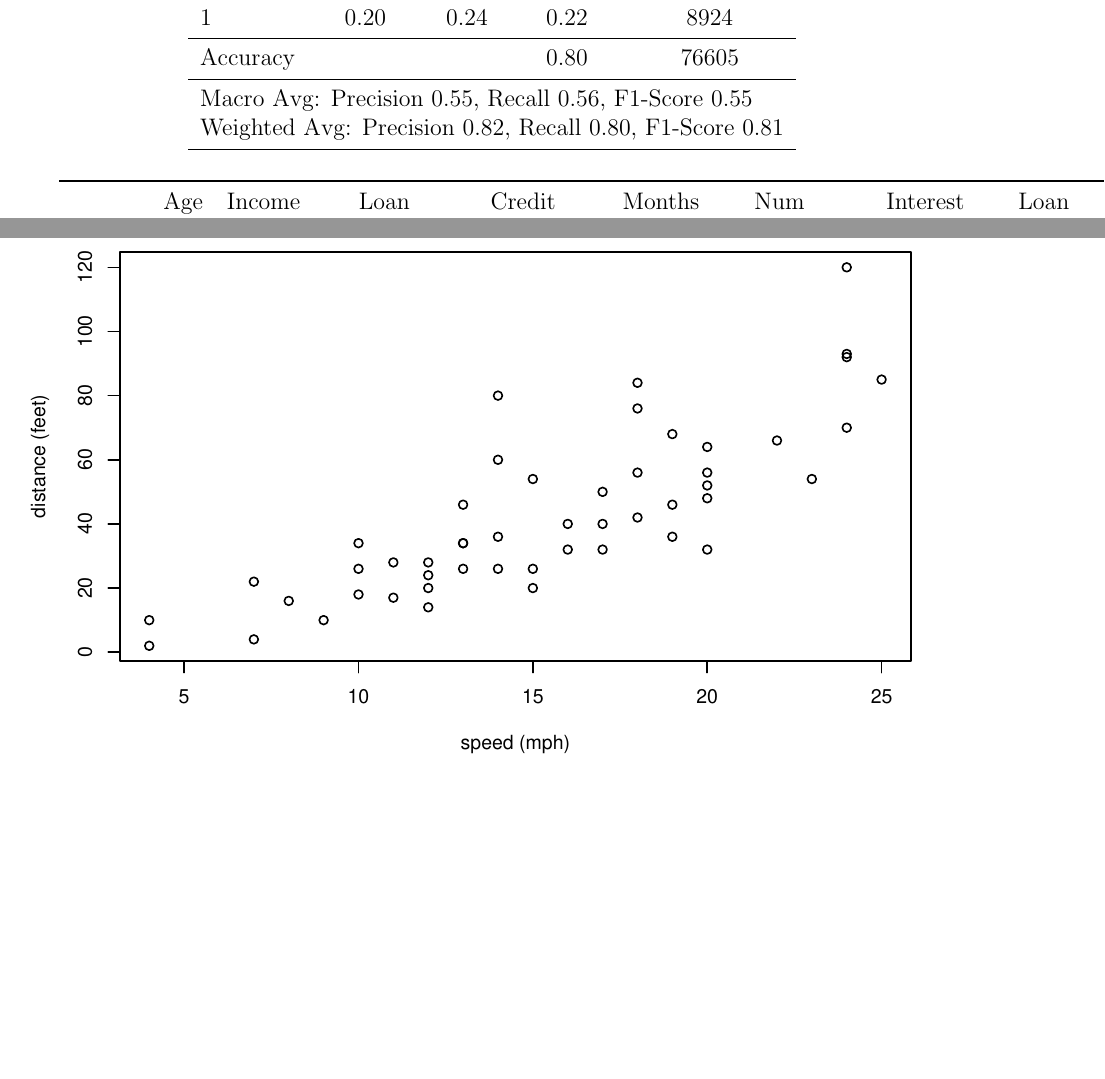
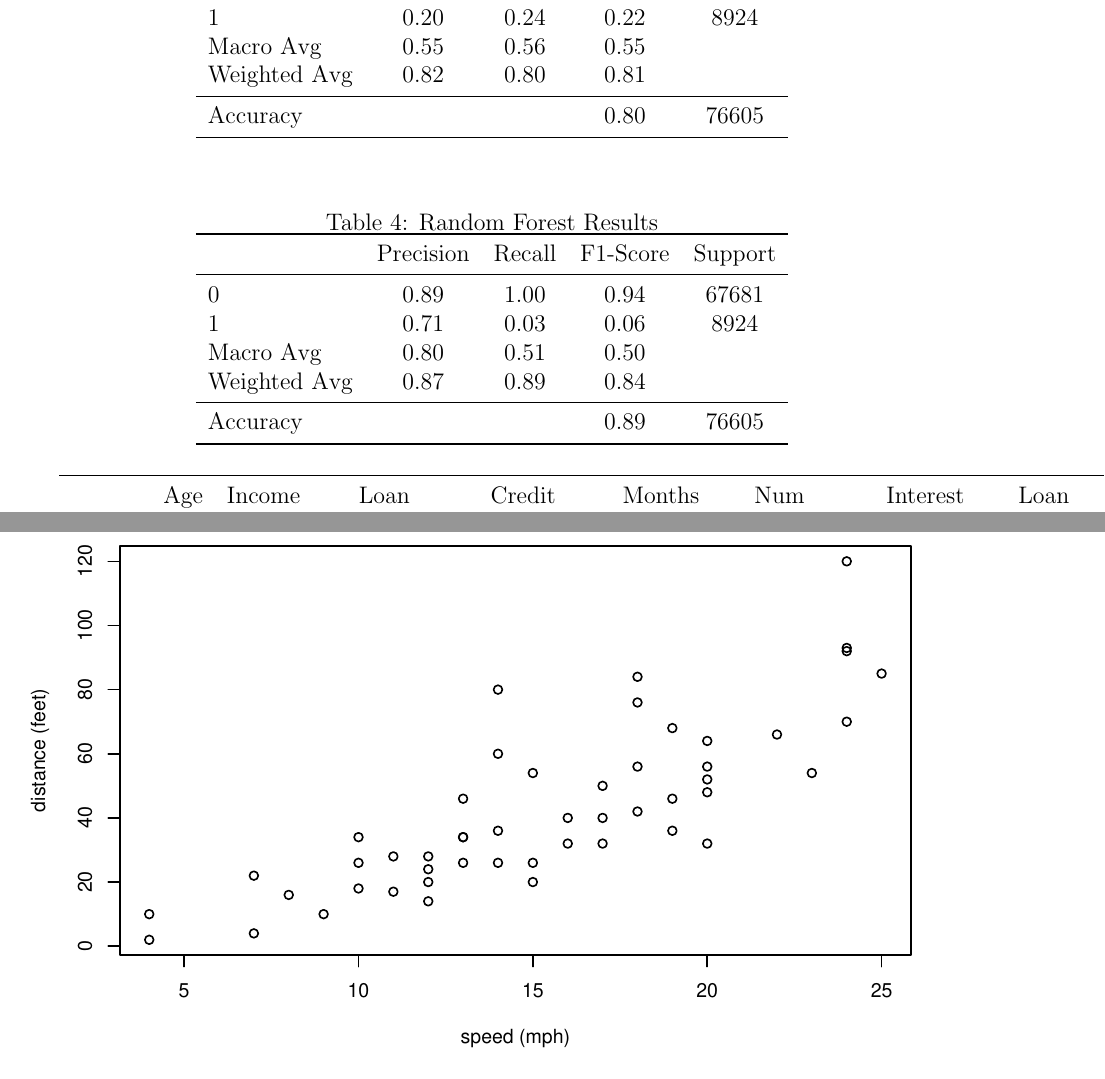
Before and after one commit to statds/course-paper-or-presentation-ChrisTruedson, a LaTeX paper (manuscript/statspaper.tex): two parts of pages 4 and 5 of 6, joined at a grey line, cut so that both start at the same text, the shorter picture padded with empty space. Compiled offline with pdfLaTeX.

Commit message:
added results table for random forest model

```diff
--- a/manuscript/statspaper.tex
+++ b/manuscript/statspaper.tex
@@ -137,17 +137,30 @@ which is the density of a standard normal variable.
         \midrule
         0 & 0.90 & 0.88 & 0.89 & 67681 \\
         1 & 0.20 & 0.24 & 0.22 & 8924 \\
+        Macro Avg & 0.55 & 0.56 & 0.55 & \\
+        Weighted Avg & 0.82 & 0.80 & 0.81 & \\
         \midrule
         Accuracy & & & 0.80 & 76605 \\
-        \midrule
-        \multicolumn{5}{l}{Macro Avg: Precision 0.55, Recall 0.56, F1-Score 0.55} \\
-        \multicolumn{5}{l}{Weighted Avg: Precision 0.82, Recall 0.80, F1-Score 0.81} \\
         \bottomrule
     \end{tabular}
 \end{table}
 
-
-
+\begin{table}[htbp]
+    \centering
+    \caption{Random Forest Results}
+    \begin{tabular}{lcccc}
+        \toprule
+        & Precision & Recall & F1-Score & Support \\
+        \midrule
+        0 & 0.89 & 1.00 & 0.94 & 67681 \\
+        1 & 0.71 & 0.03 & 0.06 & 8924 \\
+        Macro Avg & 0.80 & 0.51 & 0.50 & \\
+        Weighted Avg & 0.87 & 0.89 & 0.84 & \\
+        \midrule
+        Accuracy & & & 0.89 & 76605 \\
+        \bottomrule
+    \end{tabular}
+\end{table}
 
 \begin{tabular}{lrp{0.75in}p{0.75in}p{0.75in}p{0.75in}p{0.75in}p{0.75in}p{0.75in}p{0.75in}p{0.75in}}
 \toprule
```
